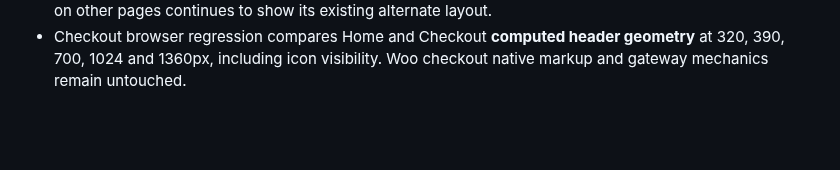
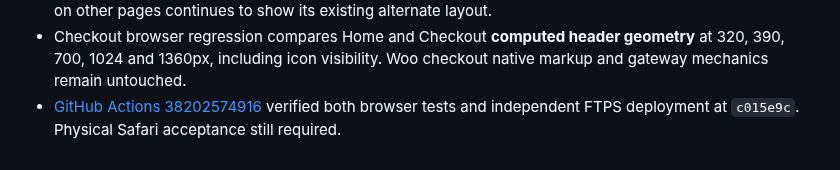
Before and after one commit to muhammetdkaya/codela-storefront, a Markdown page: docs/design-system.md, the part around the change. GitHub-like rendering; blank space fills up the shorter version.

Commit message:
Confirm 0.1.49 checkout header tests and FTPS deployment

```diff
--- a/docs/design-system.md
+++ b/docs/design-system.md
@@ -360,3 +360,4 @@ create parallel stores or second navigation listeners.
 - Checkout browser regression compares Home and Checkout **computed header
   geometry** at 320, 390, 700, 1024 and 1360px, including icon visibility.
   Woo checkout native markup and gateway mechanics remain untouched.
+- [GitHub Actions 38202574916](https://github.com/muhammetdkaya/codela-storefront/actions/runs/38202574916) verified both browser tests and independent FTPS deployment at `c015e9c`. Physical Safari acceptance still required.
```
